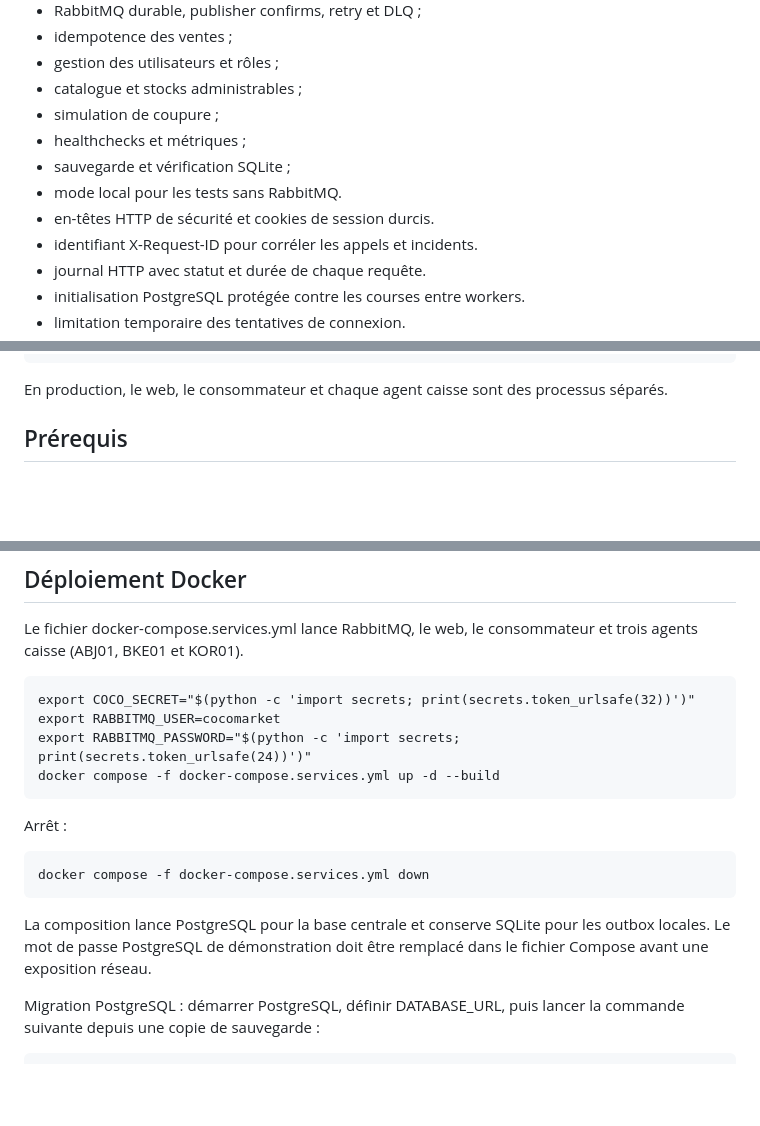
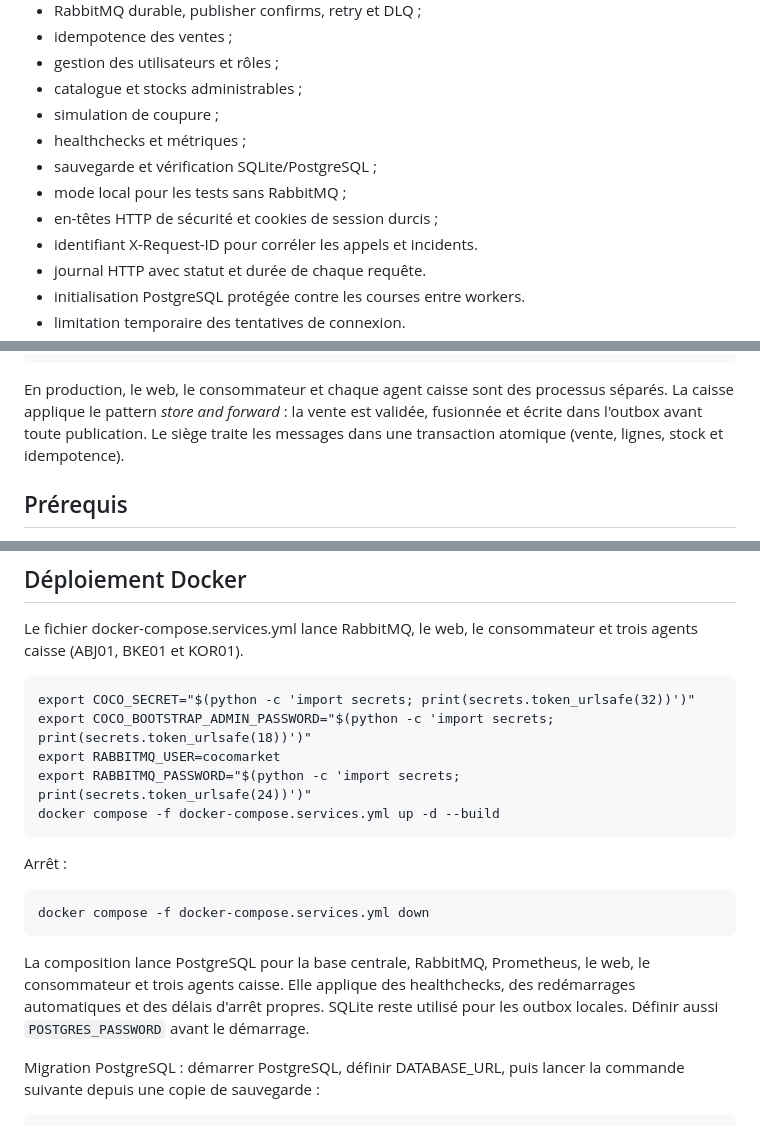
Before and after one commit to seven-v73/CocoMarket, a Markdown page: README.md, 3 parts joined by grey strips. Drawn GitHub-style; blank space fills up the shorter version.

```diff
--- a/README.md
+++ b/README.md
@@ -19,9 +19,9 @@ provoquer une republication, mais l'idempotence empêche une double comptabilisa
 - catalogue et stocks administrables ;
 - simulation de coupure ;
 - healthchecks et métriques ;
-- sauvegarde et vérification SQLite ;
-- mode local pour les tests sans RabbitMQ.
-- en-têtes HTTP de sécurité et cookies de session durcis.
+- sauvegarde et vérification SQLite/PostgreSQL ;
+- mode local pour les tests sans RabbitMQ ;
+- en-têtes HTTP de sécurité et cookies de session durcis ;
 - identifiant X-Request-ID pour corréler les appels et incidents.
 - journal HTTP avec statut et durée de chaque requête.
 - initialisation PostgreSQL protégée contre les courses entre workers.
@@ -43,7 +43,10 @@ provoquer une republication, mais l'idempotence empêche une double comptabilisa
     Base siège : ventes, lignes, stock, événements
 
 En production, le web, le consommateur et chaque agent caisse sont des
-processus séparés.
+processus séparés. La caisse applique le pattern *store and forward* : la
+vente est validée, fusionnée et écrite dans l'outbox avant toute publication.
+Le siège traite les messages dans une transaction atomique (vente, lignes,
+stock et idempotence).
 
 ## Prérequis
 
@@ -116,6 +120,7 @@ Le fichier docker-compose.services.yml lance RabbitMQ, le web, le
 consommateur et trois agents caisse (ABJ01, BKE01 et KOR01).
 
     export COCO_SECRET="$(python -c 'import secrets; print(secrets.token_urlsafe(32))')"
+    export COCO_BOOTSTRAP_ADMIN_PASSWORD="$(python -c 'import secrets; print(secrets.token_urlsafe(18))')"
     export RABBITMQ_USER=cocomarket
     export RABBITMQ_PASSWORD="$(python -c 'import secrets; print(secrets.token_urlsafe(24))')"
     docker compose -f docker-compose.services.yml up -d --build
@@ -124,9 +129,11 @@ Arrêt :
 
     docker compose -f docker-compose.services.yml down
 
-La composition lance PostgreSQL pour la base centrale et conserve SQLite pour
-les outbox locales. Le mot de passe PostgreSQL de démonstration doit être
-remplacé dans le fichier Compose avant une exposition réseau.
+La composition lance PostgreSQL pour la base centrale, RabbitMQ, Prometheus,
+le web, le consommateur et trois agents caisse. Elle applique des
+healthchecks, des redémarrages automatiques et des délais d'arrêt propres.
+SQLite reste utilisé pour les outbox locales. Définir aussi
+`POSTGRES_PASSWORD` avant le démarrage.
 
 Migration PostgreSQL : démarrer PostgreSQL, définir DATABASE_URL, puis lancer
 la commande suivante depuis une copie de sauvegarde :
```
Also changed, not shown: other parts of README.md (+38 -12 lines).
